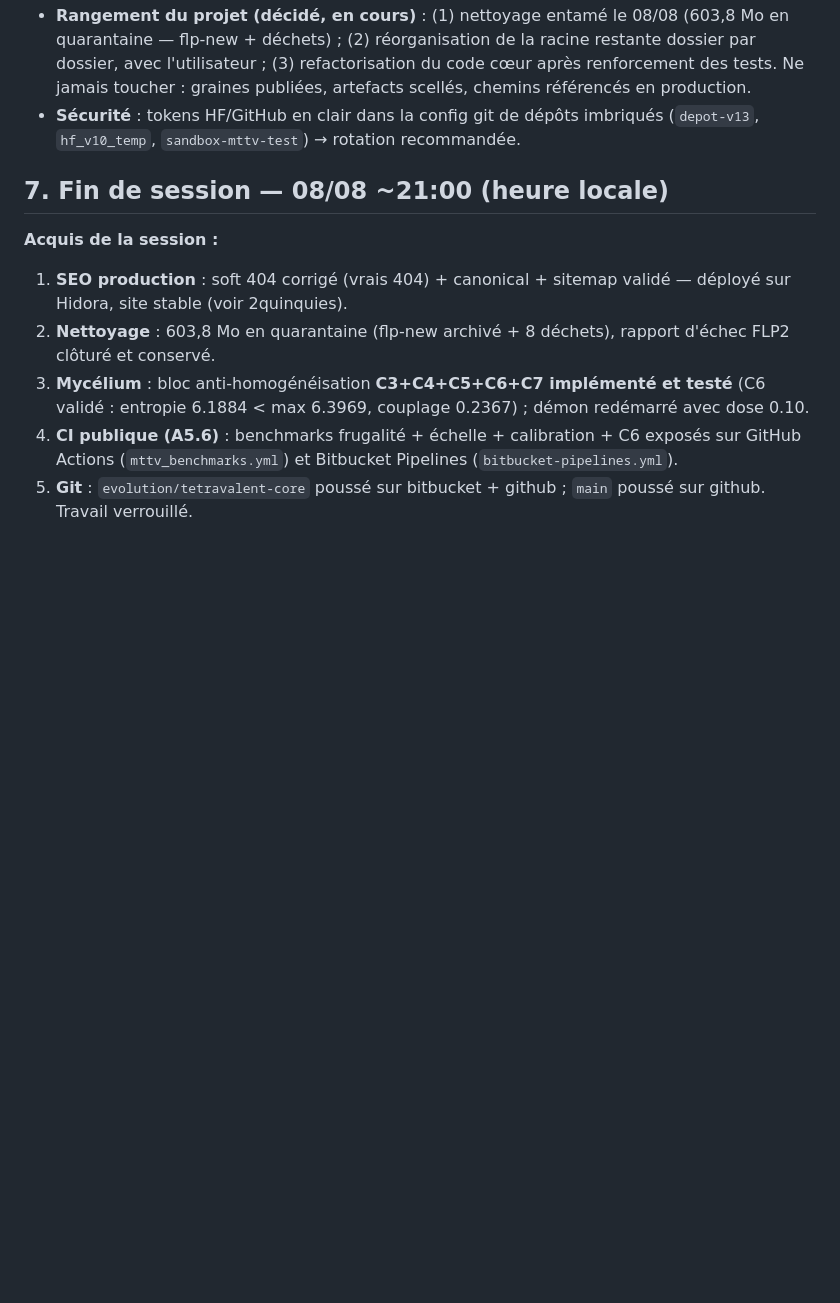
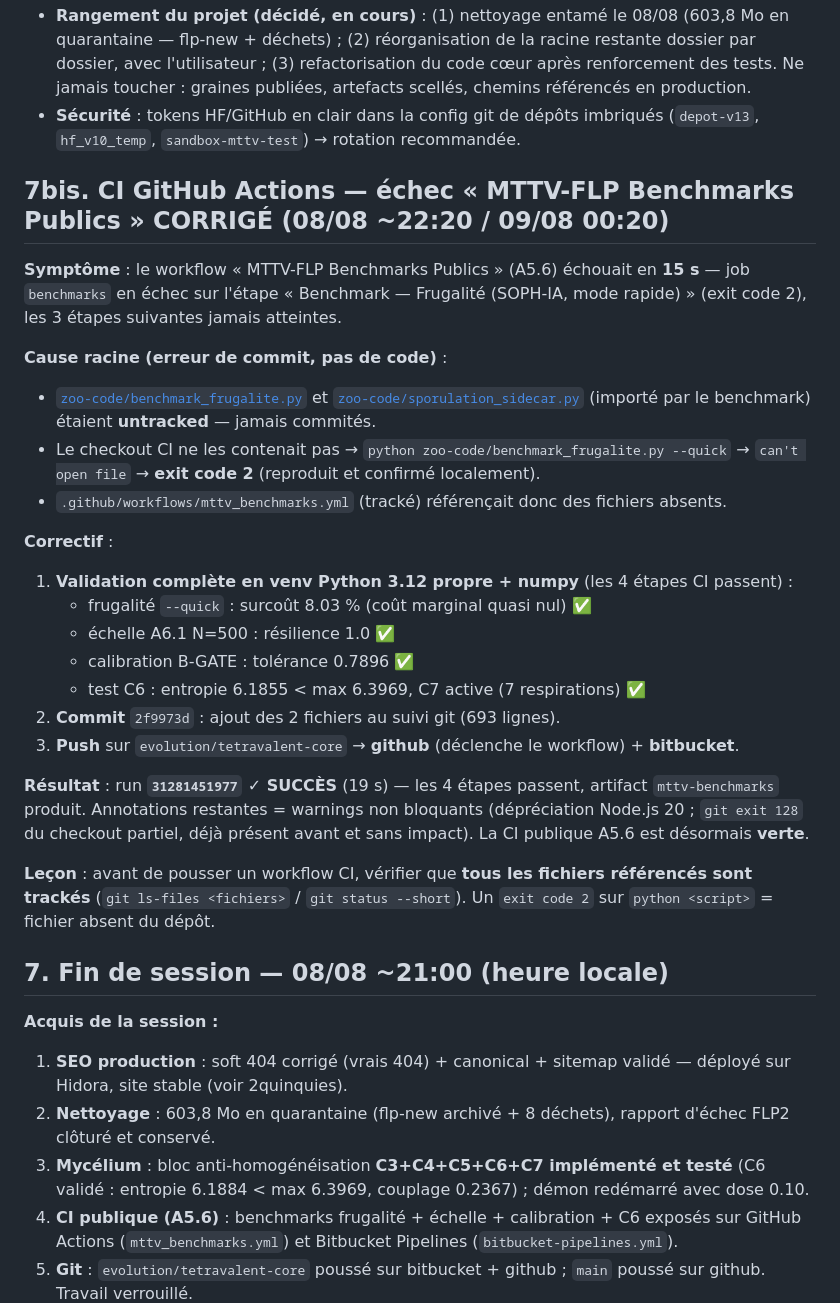
Before and after one commit to gaillard111/flp-french-thoughts, a Markdown page: plans/JOURNAL_SESSION.md, the part around the change. Rendered like a GitHub page; blank space fills up the shorter version.

Commit message:
docs(journal): section 7bis - CI GitHub Actions benchmarks publics corrigee (2f9973d, run 31281451977 OK)

```diff
--- a/plans/JOURNAL_SESSION.md
+++ b/plans/JOURNAL_SESSION.md
@@ -436,6 +436,38 @@ redémarré avec C3/C5/C7 actifs (voir 2nonies). À observer au prochain rapport
 - **Sécurité** : tokens HF/GitHub en clair dans la config git de dépôts imbriqués
   (`depot-v13`, `hf_v10_temp`, `sandbox-mttv-test`) → rotation recommandée.
 
+## 7bis. CI GitHub Actions — échec « MTTV-FLP Benchmarks Publics » CORRIGÉ (08/08 ~22:20 / 09/08 00:20)
+
+**Symptôme** : le workflow « MTTV-FLP Benchmarks Publics » (A5.6) échouait en
+**15 s** — job `benchmarks` en échec sur l'étape « Benchmark — Frugalité
+(SOPH-IA, mode rapide) » (exit code 2), les 3 étapes suivantes jamais atteintes.
+
+**Cause racine (erreur de commit, pas de code)** :
+- [`zoo-code/benchmark_frugalite.py`](../zoo-code/benchmark_frugalite.py) et
+  [`zoo-code/sporulation_sidecar.py`](../zoo-code/sporulation_sidecar.py)
+  (importé par le benchmark) étaient **untracked** — jamais commités.
+- Le checkout CI ne les contenait pas → `python zoo-code/benchmark_frugalite.py --quick`
+  → `can't open file` → **exit code 2** (reproduit et confirmé localement).
+- `.github/workflows/mttv_benchmarks.yml` (tracké) référençait donc des fichiers absents.
+
+**Correctif** :
+1. **Validation complète en venv Python 3.12 propre + numpy** (les 4 étapes CI passent) :
+   - frugalité `--quick` : surcoût 8.03 % (coût marginal quasi nul) ✅
+   - échelle A6.1 N=500 : résilience 1.0 ✅
+   - calibration B-GATE : tolérance 0.7896 ✅
+   - test C6 : entropie 6.1855 < max 6.3969, C7 active (7 respirations) ✅
+2. **Commit** `2f9973d` : ajout des 2 fichiers au suivi git (693 lignes).
+3. **Push** sur `evolution/tetravalent-core` → **github** (déclenche le workflow) + **bitbucket**.
+
+**Résultat** : run **`31281451977` ✓ SUCCÈS** (19 s) — les 4 étapes passent,
+artifact `mttv-benchmarks` produit. Annotations restantes = warnings non bloquants
+(dépréciation Node.js 20 ; `git exit 128` du checkout partiel, déjà présent avant et
+sans impact). La CI publique A5.6 est désormais **verte**.
+
+**Leçon** : avant de pousser un workflow CI, vérifier que **tous les fichiers
+référencés sont trackés** (`git ls-files <fichiers>` / `git status --short`).
+Un `exit code 2` sur `python <script>` = fichier absent du dépôt.
+
 ## 7. Fin de session — 08/08 ~21:00 (heure locale)
 
 **Acquis de la session :**
```
